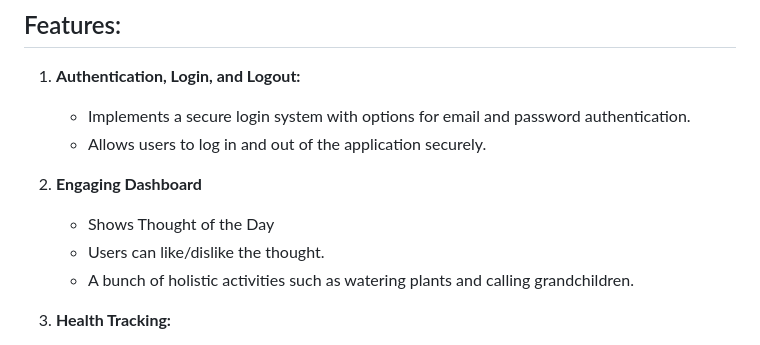
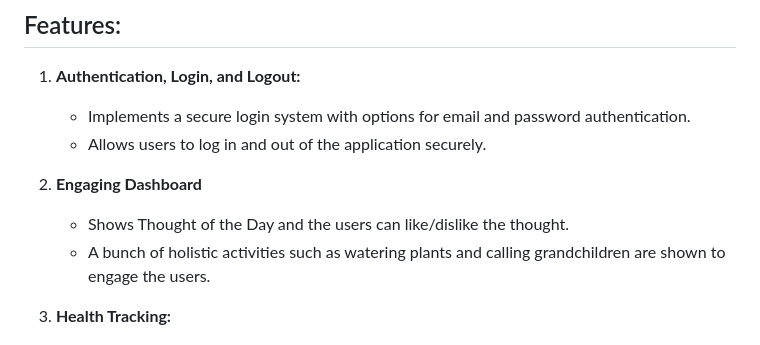
Before and after one commit to DiyaSingla/golden_age_guide, a Markdown page: README.md, the part around one of its changes. Drawn GitHub-style.

```diff
--- a/README.md
+++ b/README.md
@@ -15,9 +15,8 @@ The aim is to develop a one-stop application for senior citizens to get all they
     - Allows users to log in and out of the application securely.
 
 2. **Engaging Dashboard**
-    - Shows Thought of the Day
-    - Users can like/dislike the thought.
-    - A bunch of holistic activities such as watering plants and calling grandchildren.
+    - Shows Thought of the Day and the users can like/dislike the thought.
+    - A bunch of holistic activities such as watering plants and calling grandchildren are shown to engage the users.
 
 3. **Health Tracking:**
     - Monitors vital signs and health-related information.
```
Also changed, not shown: other parts of README.md (+1 -1 lines).
